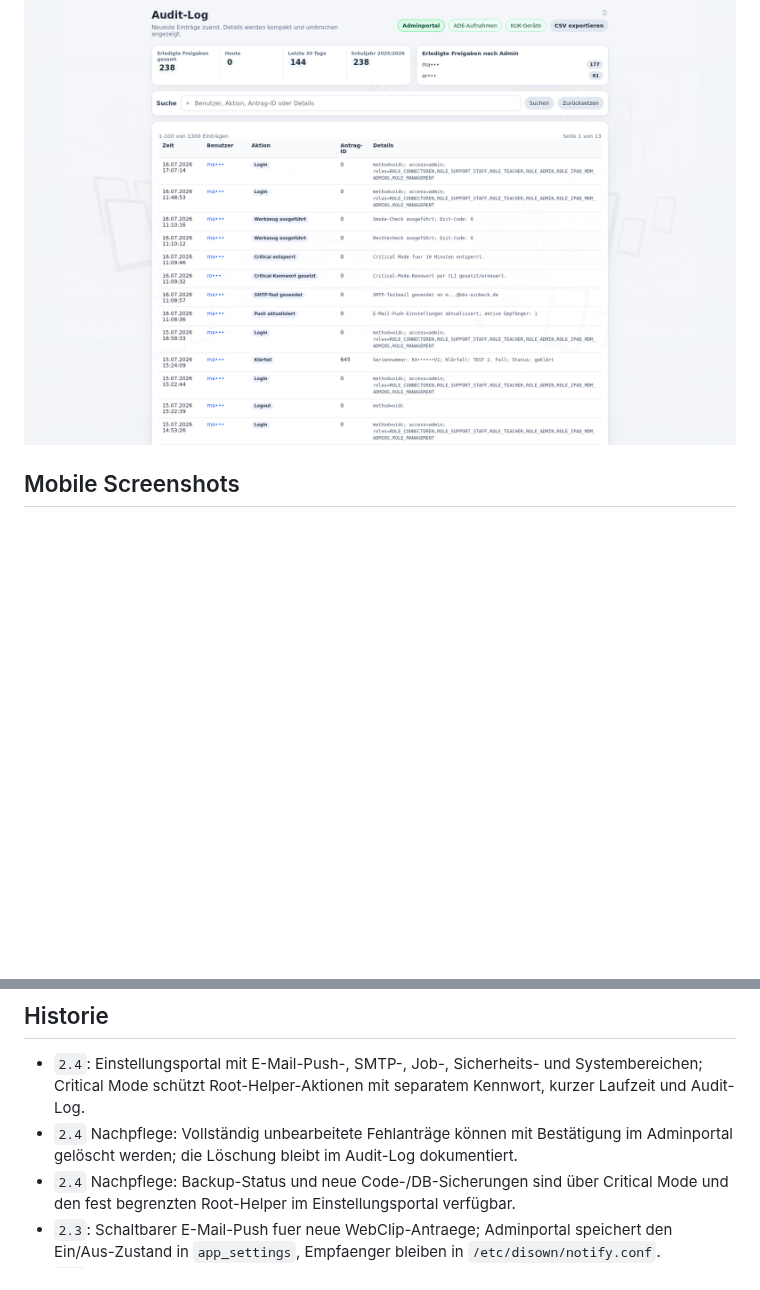
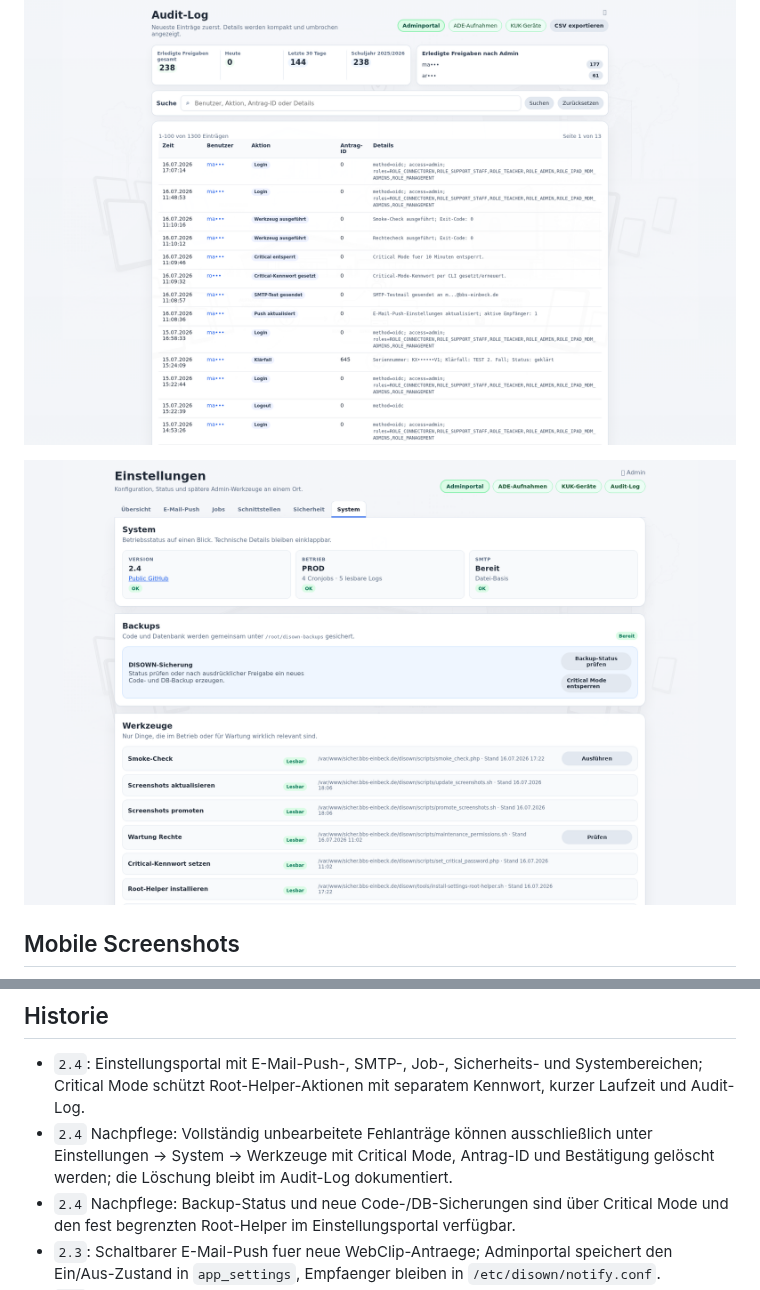
Before and after one commit to mail896/bbs_mdm_disown_public, a Markdown page: README.md, 2 parts joined by grey strips. GitHub-like rendering; pictures changed too: images/disown-settings.png (added); blank space fills up the shorter version.

Commit message:
Publish finalized DISOWN 2.4 operations

```diff
--- a/README.md
+++ b/README.md
@@ -42,6 +42,8 @@ Webanwendung fuer die Rueckgabe und Freigabe ehemaliger Schueler-iPads der BBS E
 
 ![Audit-Log](images/disown-audit-log.png)
 
+![Einstellungen und Systemwerkzeuge](images/disown-settings.png)
+
 ## Mobile Screenshots
 
 <p>
@@ -152,7 +155,7 @@ Kurzfassung:
 ## Historie
 
 - `2.4`: Einstellungsportal mit E-Mail-Push-, SMTP-, Job-, Sicherheits- und Systembereichen; Critical Mode schützt Root-Helper-Aktionen mit separatem Kennwort, kurzer Laufzeit und Audit-Log.
-- `2.4` Nachpflege: Vollständig unbearbeitete Fehlanträge können mit Bestätigung im Adminportal gelöscht werden; die Löschung bleibt im Audit-Log dokumentiert.
+- `2.4` Nachpflege: Vollständig unbearbeitete Fehlanträge können ausschließlich unter Einstellungen → System → Werkzeuge mit Critical Mode, Antrag-ID und Bestätigung gelöscht werden; die Löschung bleibt im Audit-Log dokumentiert.
 - `2.4` Nachpflege: Backup-Status und neue Code-/DB-Sicherungen sind über Critical Mode und den fest begrenzten Root-Helper im Einstellungsportal verfügbar.
 - `2.3`: Schaltbarer E-Mail-Push fuer neue WebClip-Antraege; Adminportal speichert den Ein/Aus-Zustand in `app_settings`, Empfaenger bleiben in `/etc/disown/notify.conf`.
 - `2.2`: Visuelles Release mit polierter Admin-Tabelle, ausgewaehlten Zeilen, deutlicheren Aktionen und vereinheitlichtem Look fuer Admin, ADE-Aufnahmen, Audit-Log und KUK.
```
Also changed, not shown: other parts of README.md (+1 -0 lines), README.en.md (+4 -1 lines), images/disown-admin-portal.png, images/disown-settings-mobile.png (added), 6 other files.
